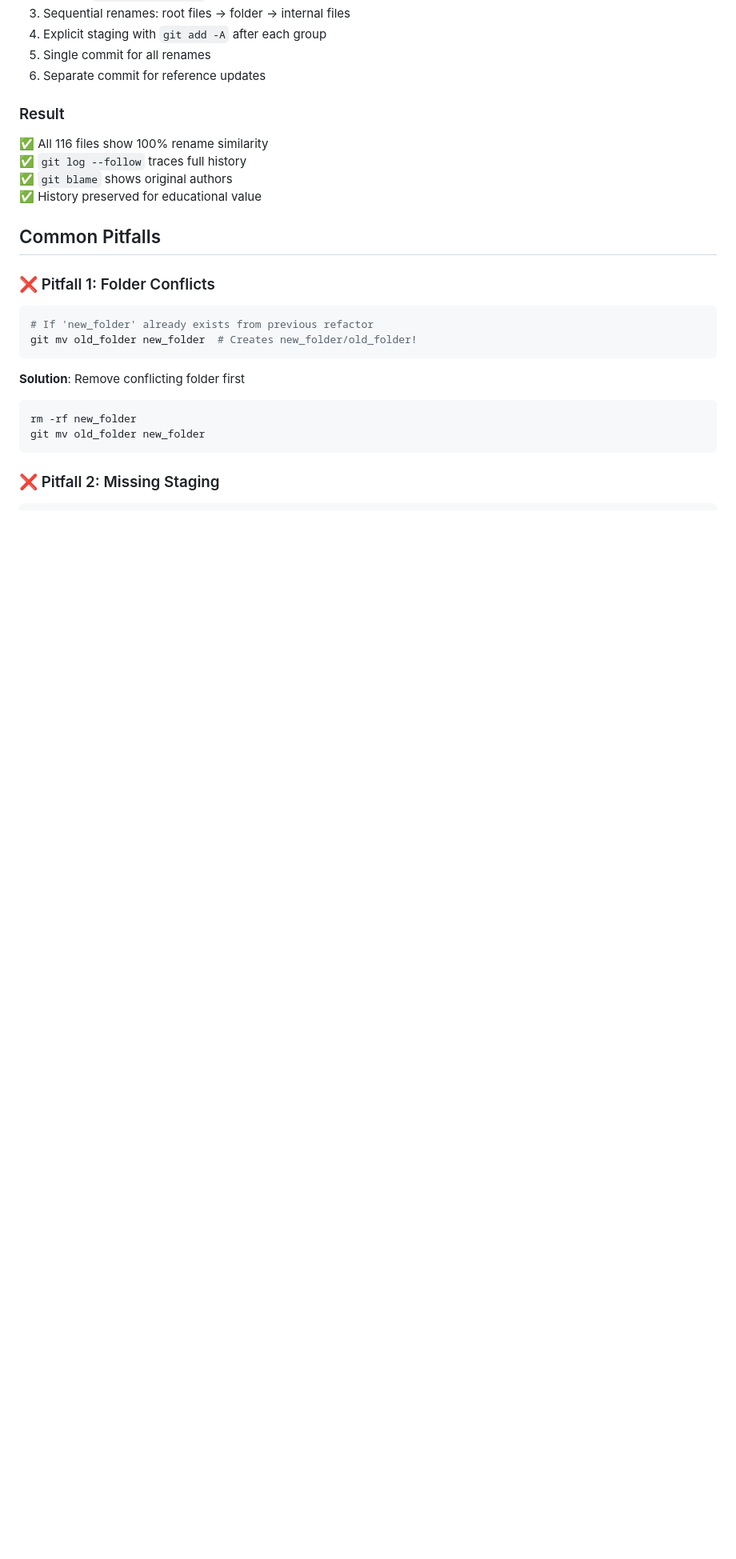
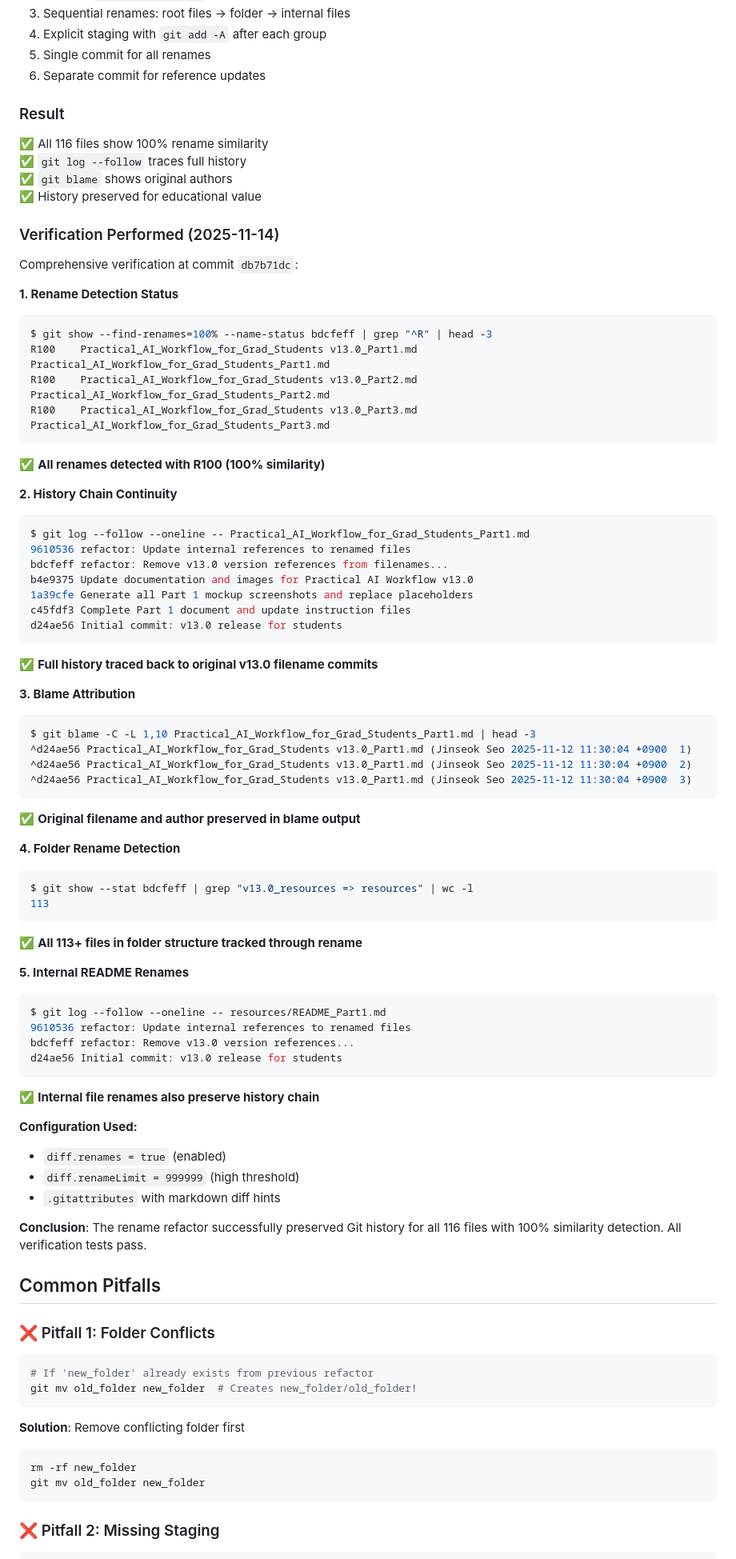
Before and after one commit to seo-jinseok/practical-ai-workflow-grad-students, a Markdown page: GIT_RENAME_BEST_PRACTICES.md, the part around the change printed below. Shown: that part at 80% size. Rendered like a GitHub page; blank space fills up the shorter version.

````diff
--- a/GIT_RENAME_BEST_PRACTICES.md
+++ b/GIT_RENAME_BEST_PRACTICES.md
@@ -123,6 +123,63 @@ Initial attempts failed because:
 ✅ `git blame` shows original authors
 ✅ History preserved for educational value
 
+### Verification Performed (2025-11-14)
+
+Comprehensive verification at commit `db7b71dc`:
+
+**1. Rename Detection Status**
+```bash
+$ git show --find-renames=100% --name-status bdcfeff | grep "^R" | head -3
+R100    Practical_AI_Workflow_for_Grad_Students v13.0_Part1.md    Practical_AI_Workflow_for_Grad_Students_Part1.md
+R100    Practical_AI_Workflow_for_Grad_Students v13.0_Part2.md    Practical_AI_Workflow_for_Grad_Students_Part2.md
+R100    Practical_AI_Workflow_for_Grad_Students v13.0_Part3.md    Practical_AI_Workflow_for_Grad_Students_Part3.md
+```
+✅ **All renames detected with R100 (100% similarity)**
+
+**2. History Chain Continuity**
+```bash
+$ git log --follow --oneline -- Practical_AI_Workflow_for_Grad_Students_Part1.md
+9610536 refactor: Update internal references to renamed files
+bdcfeff refactor: Remove v13.0 version references from filenames...
+b4e9375 Update documentation and images for Practical AI Workflow v13.0
+1a39cfe Generate all Part 1 mockup screenshots and replace placeholders
+c45fdf3 Complete Part 1 document and update instruction files
+d24ae56 Initial commit: v13.0 release for students
+```
+✅ **Full history traced back to original v13.0 filename commits**
+
+**3. Blame Attribution**
+```bash
+$ git blame -C -L 1,10 Practical_AI_Workflow_for_Grad_Students_Part1.md | head -3
+^d24ae56 Practical_AI_Workflow_for_Grad_Students v13.0_Part1.md (Jinseok Seo 2025-11-12 11:30:04 +0900  1)
+^d24ae56 Practical_AI_Workflow_for_Grad_Students v13.0_Part1.md (Jinseok Seo 2025-11-12 11:30:04 +0900  2)
+^d24ae56 Practical_AI_Workflow_for_Grad_Students v13.0_Part1.md (Jinseok Seo 2025-11-12 11:30:04 +0900  3)
+```
+✅ **Original filename and author preserved in blame output**
+
+**4. Folder Rename Detection**
+```bash
+$ git show --stat bdcfeff | grep "v13.0_resources => resources" | wc -l
+113
+```
+✅ **All 113+ files in folder structure tracked through rename**
+
+**5. Internal README Renames**
+```bash
+$ git log --follow --oneline -- resources/README_Part1.md
+9610536 refactor: Update internal references to renamed files
+bdcfeff refactor: Remove v13.0 version references...
+d24ae56 Initial commit: v13.0 release for students
+```
+✅ **Internal file renames also preserve history chain**
+
+**Configuration Used:**
+- `diff.renames = true` (enabled)
+- `diff.renameLimit = 999999` (high threshold)
+- `.gitattributes` with markdown diff hints
+
+**Conclusion**: The rename refactor successfully preserved Git history for all 116 files with 100% similarity detection. All verification tests pass.
+
 ## Common Pitfalls
 
 ### ❌ Pitfall 1: Folder Conflicts
````
Also changed, not shown: other parts of GIT_RENAME_BEST_PRACTICES.md (+2 -1 lines), GIT_RENAME_VERIFICATION_REPORT.md (added, +268 -0 lines).
